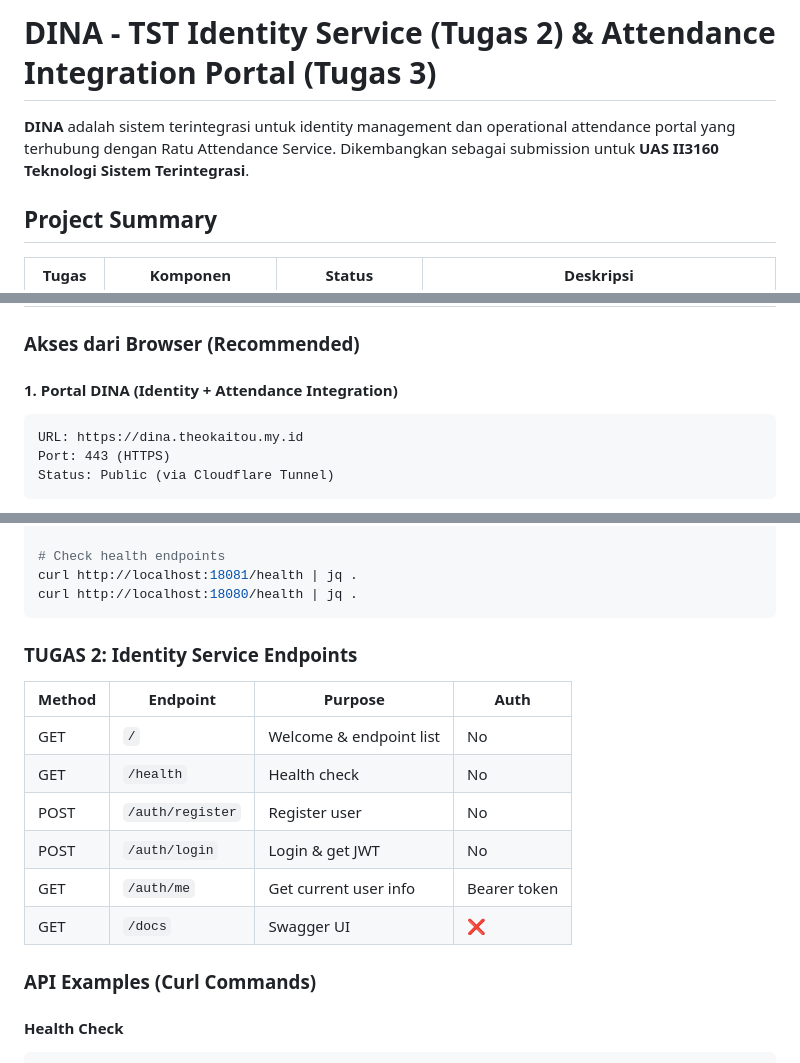
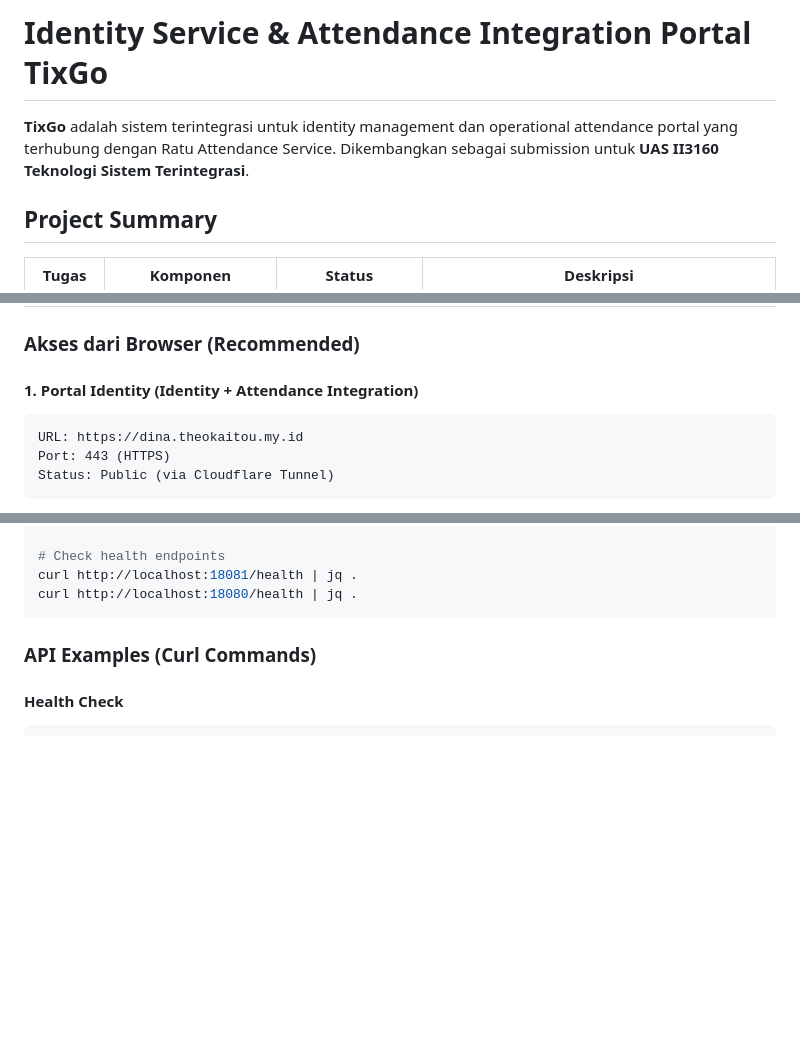
Before and after one commit to Irdinailmunaa/tst-dina-identity-portal, a Markdown page: README.md, 3 parts joined by grey strips. Drawn GitHub-style; blank space fills up the shorter version.

````diff
--- a/README.md
+++ b/README.md
@@ -1,6 +1,6 @@
-# DINA - TST Identity Service (Tugas 2) & Attendance Integration Portal (Tugas 3)
+# Identity Service & Attendance Integration Portal TixGo
 
-**DINA** adalah sistem terintegrasi untuk identity management dan operational attendance portal yang terhubung dengan Ratu Attendance Service. Dikembangkan sebagai submission untuk **UAS II3160 Teknologi Sistem Terintegrasi**.
+**TixGo** adalah sistem terintegrasi untuk identity management dan operational attendance portal yang terhubung dengan Ratu Attendance Service. Dikembangkan sebagai submission untuk **UAS II3160 Teknologi Sistem Terintegrasi**.
 
 ## Project Summary
 
@@ -51,7 +51,7 @@ tst-dina-identity-portal/
 
 ### Akses dari Browser (Recommended)
 
-#### 1. Portal DINA (Identity + Attendance Integration)
+#### 1. Portal Identity (Identity + Attendance Integration)
 ```
 URL: https://dina.theokaitou.my.id
 Port: 443 (HTTPS)
@@ -143,16 +143,6 @@ curl http://localhost:18081/health | jq .
 curl http://localhost:18080/health | jq .
 ```
 
-### TUGAS 2: Identity Service Endpoints
-
-| Method | Endpoint | Purpose | Auth |
-|--------|----------|---------|------|
-| GET | `/` | Welcome & endpoint list | No |
-| GET | `/health` | Health check | No |
-| POST | `/auth/register` | Register user | No |
-| POST | `/auth/login` | Login & get JWT | No |
-| GET | `/auth/me` | Get current user info |  Bearer token |
-| GET | `/docs` | Swagger UI | ❌ |
 
 ### API Examples (Curl Commands)
 
````
